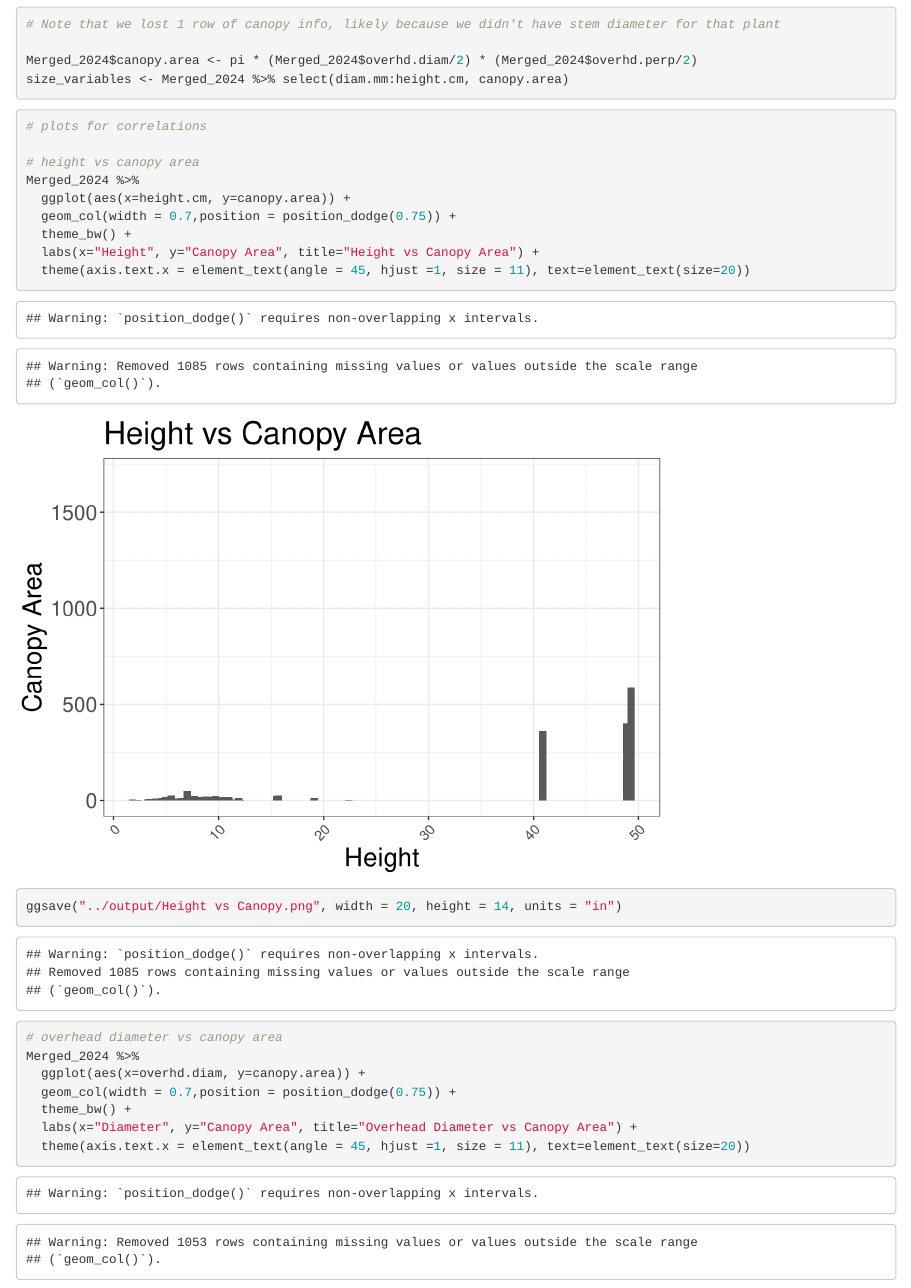
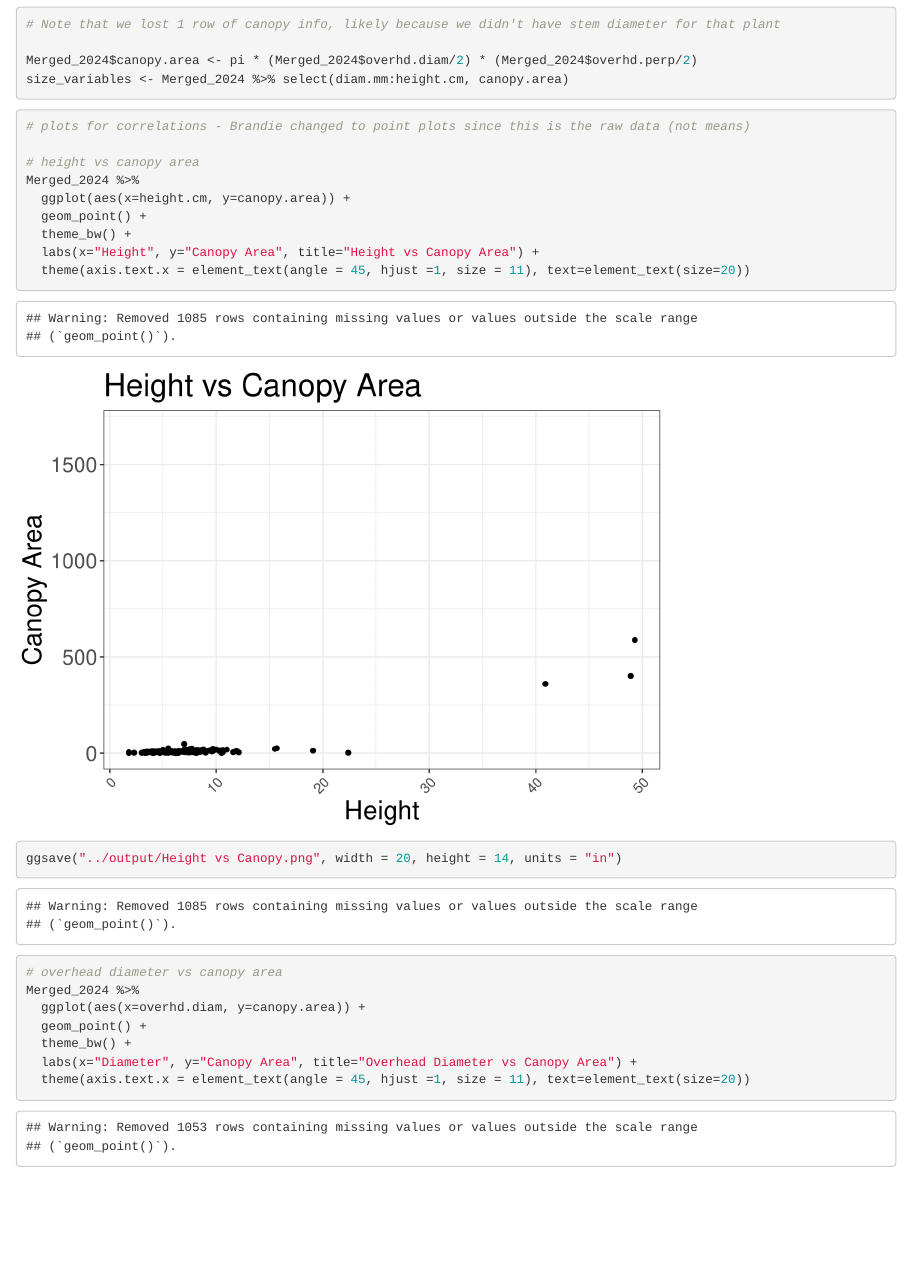
Before and after one commit to raikoeh/Rachel_Harris_IntBio, an R Markdown document (scripts/WL2Correlations.Rmd): the page in a window 1100 px wide, from 3720 px down. Rendered offline with R 4.5, knitr and Pandoc, with nearby package versions; some code elsewhere in the file could not run offline.

Commit message:
Updated 2024 figures.

````diff
--- a/scripts/WL2Correlations.Rmd
+++ b/scripts/WL2Correlations.Rmd
@@ -75,12 +75,12 @@ size_variables <- Merged_2024 %>% select(diam.mm:height.cm, canopy.area)
 ```
 
 ```{r}
-# plots for correlations
+# plots for correlations - Brandie changed to point plots since this is the raw data (not means)
 
 # height vs canopy area
 Merged_2024 %>%
   ggplot(aes(x=height.cm, y=canopy.area)) +
-  geom_col(width = 0.7,position = position_dodge(0.75)) +
+  geom_point() +
   theme_bw() +
   labs(x="Height", y="Canopy Area", title="Height vs Canopy Area") +
   theme(axis.text.x = element_text(angle = 45, hjust =1, size = 11), text=element_text(size=20))
@@ -89,7 +89,7 @@ ggsave("../output/Height vs Canopy.png", width = 20, height = 14, units = "in")
 # overhead diameter vs canopy area
 Merged_2024 %>%
   ggplot(aes(x=overhd.diam, y=canopy.area)) +
-  geom_col(width = 0.7,position = position_dodge(0.75)) +
+  geom_point() +
   theme_bw() +
   labs(x="Diameter", y="Canopy Area", title="Overhead Diameter vs Canopy Area") +
   theme(axis.text.x = element_text(angle = 45, hjust =1, size = 11), text=element_text(size=20))
````
Also changed, not shown: output/Height vs Canopy.png, output/Overhead Diameter vs Canopy Area.png, output/Perpendicular vs Canopy Area.png, output/Stem Diameter vs Canopy Area.png, output/WL2_2024_Correlation_Matrix.png, scripts/WL2Correlations.Rmd (6 more changed lines).
